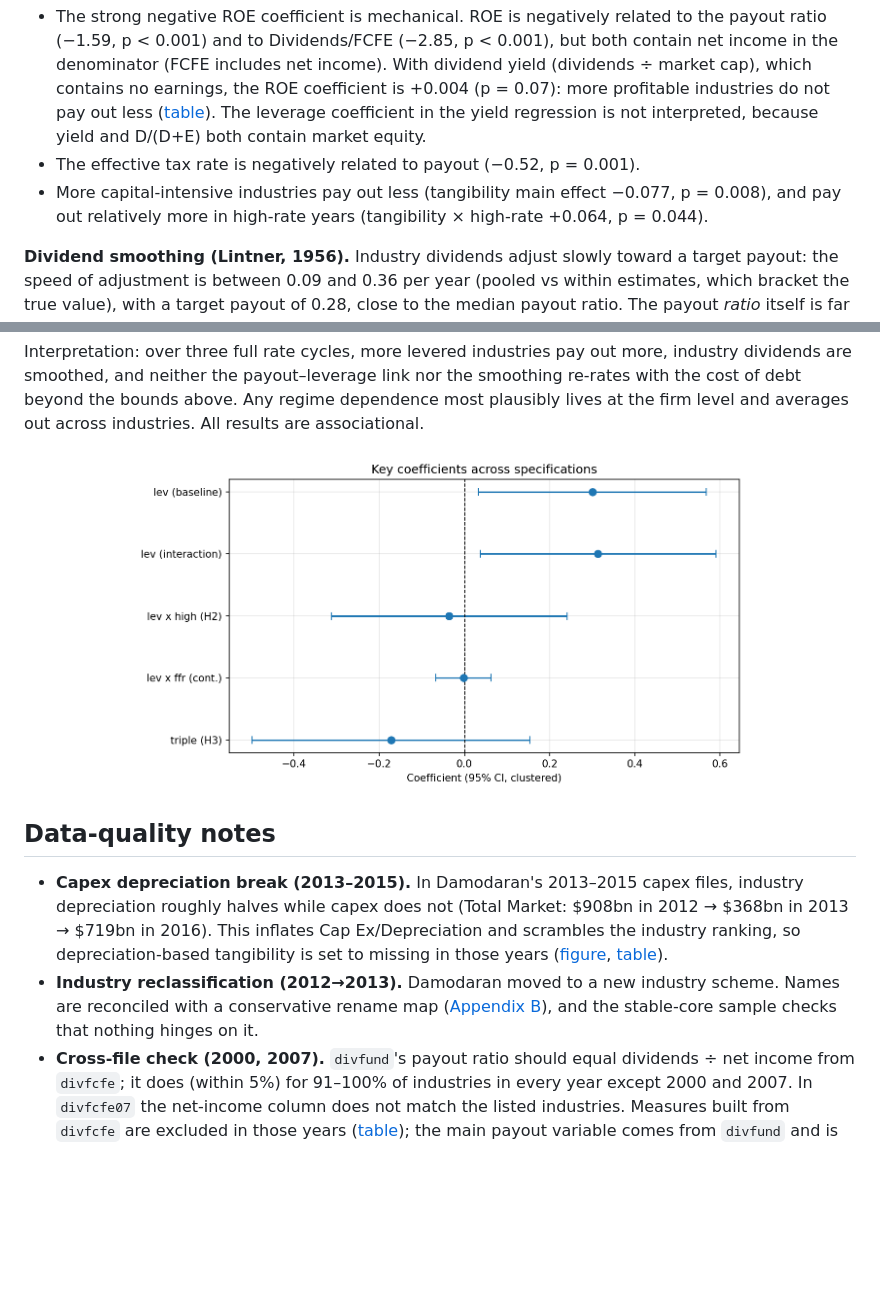
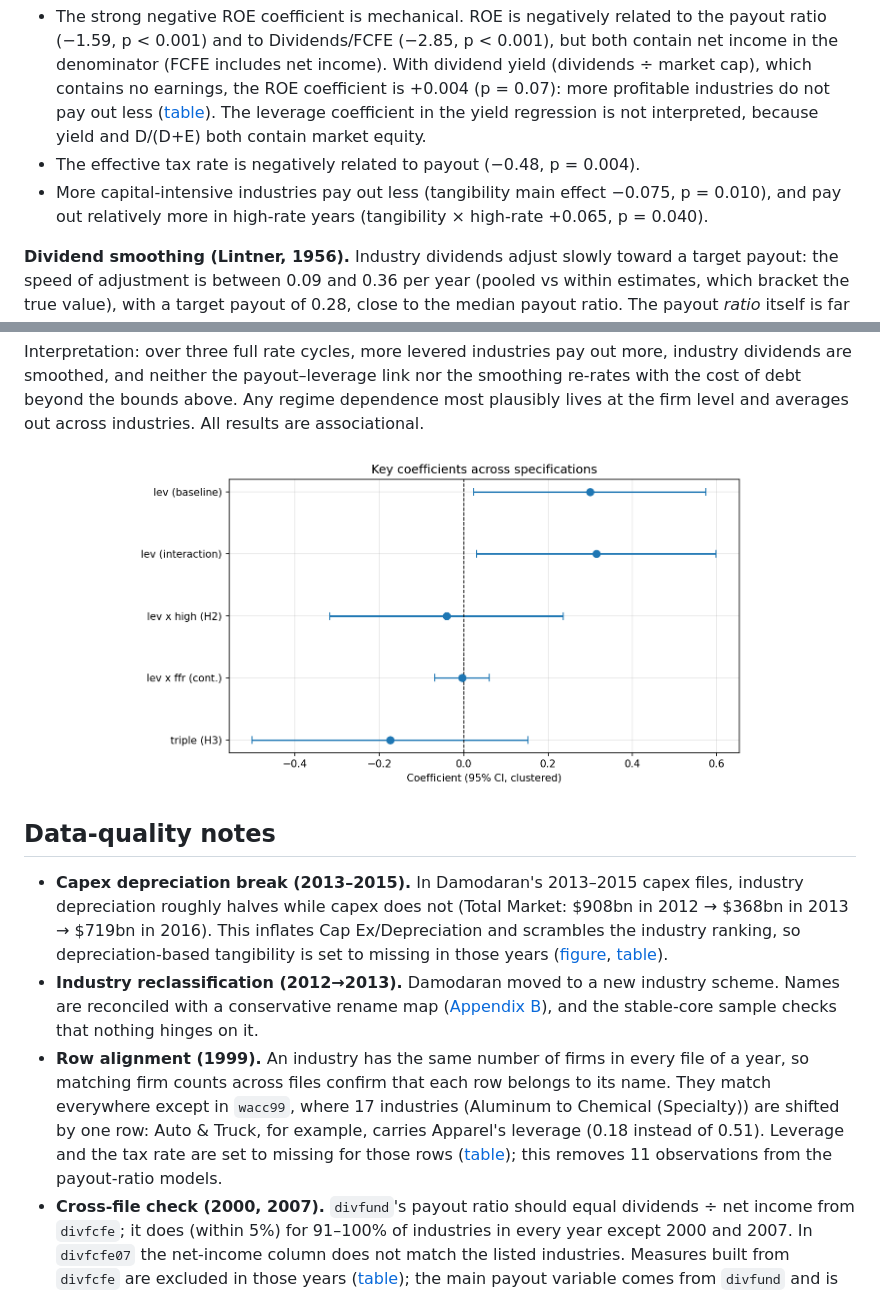
Before and after one commit to MilanKalajdzic/Master-Thesis, a Markdown page: README.md, 2 parts joined by grey strips. GitHub-like rendering; pictures changed too: outputs/fig_coefficient_forest.png; blank space fills up the shorter version.

```diff
--- a/README.md
+++ b/README.md
@@ -102,9 +102,9 @@ high-rate years for capital-intensive industries.
   ROE coefficient is +0.004 (p = 0.07): more profitable industries do not pay out less
   ([table](outputs/tab_roe_check.csv)). The leverage coefficient in the yield regression is not interpreted,
   because yield and D/(D+E) both contain market equity.
-- The effective tax rate is negatively related to payout (−0.52, p = 0.001).
-- More capital-intensive industries pay out less (tangibility main effect −0.077, p = 0.008), and pay out
-  relatively more in high-rate years (tangibility × high-rate +0.064, p = 0.044).
+- The effective tax rate is negatively related to payout (−0.48, p = 0.004).
+- More capital-intensive industries pay out less (tangibility main effect −0.075, p = 0.010), and pay out
+  relatively more in high-rate years (tangibility × high-rate +0.065, p = 0.040).
 
 **Dividend smoothing (Lintner, 1956).** Industry dividends adjust slowly toward a target payout: the speed of
 adjustment is between 0.09 and 0.36 per year (pooled vs within estimates, which bracket the true value), with a
@@ -138,6 +138,12 @@ All results are associational.
 - **Industry reclassification (2012→2013).** Damodaran moved to a new industry scheme. Names are
   reconciled with a conservative rename map ([Appendix B](outputs/appendix_B_rename_map.csv)), and the
   stable-core sample checks that nothing hinges on it.
+- **Row alignment (1999).** An industry has the same number of firms in every file of a year, so matching
+  firm counts across files confirm that each row belongs to its name. They match everywhere except in
+  `wacc99`, where 17 industries (Aluminum to Chemical (Specialty)) are shifted by one row: Auto & Truck, for
+  example, carries Apparel's leverage (0.18 instead of 0.51). Leverage and the tax rate are set to missing for
+  those rows ([table](outputs/tab_data_check_alignment.csv)); this removes 11 observations from the
+  payout-ratio models.
 - **Cross-file check (2000, 2007).** `divfund`'s payout ratio should equal dividends ÷ net income from
   `divfcfe`; it does (within 5%) for 91–100% of industries in every year except 2000 and 2007. In
   `divfcfe07` the net-income column does not match the listed industries. Measures built from `divfcfe`
```
Also changed, not shown: other parts of README.md (+29 -29 lines), outputs/fig_H3_slopes_by_tangibility.png, outputs/fig_corr_heatmap.png, outputs/fig_marginal_effect.png, outputs/fig_payout_leverage_ts.png, outputs/fig_payout_vs_leverage_by_regime.png, 13 other files.
